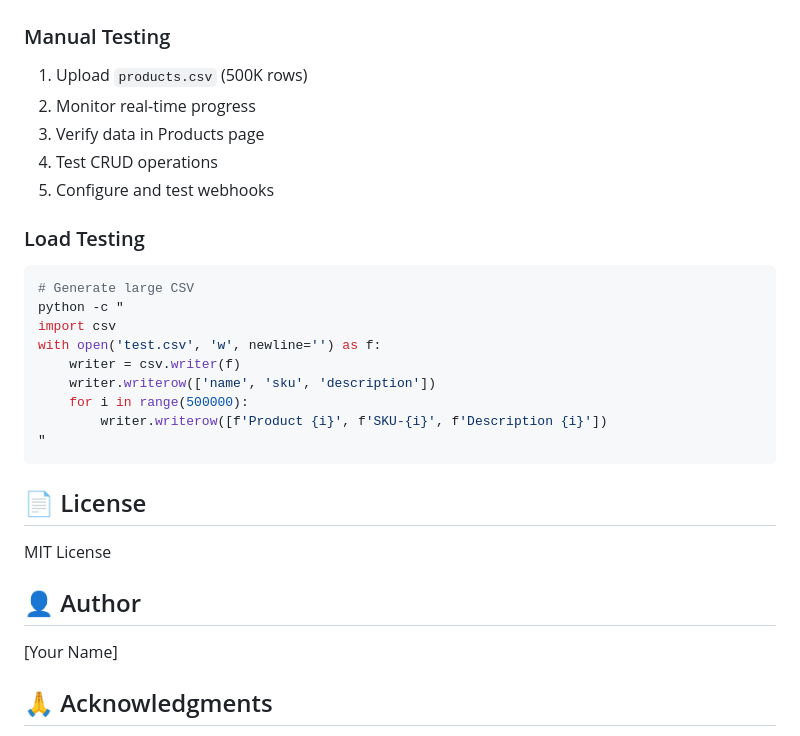
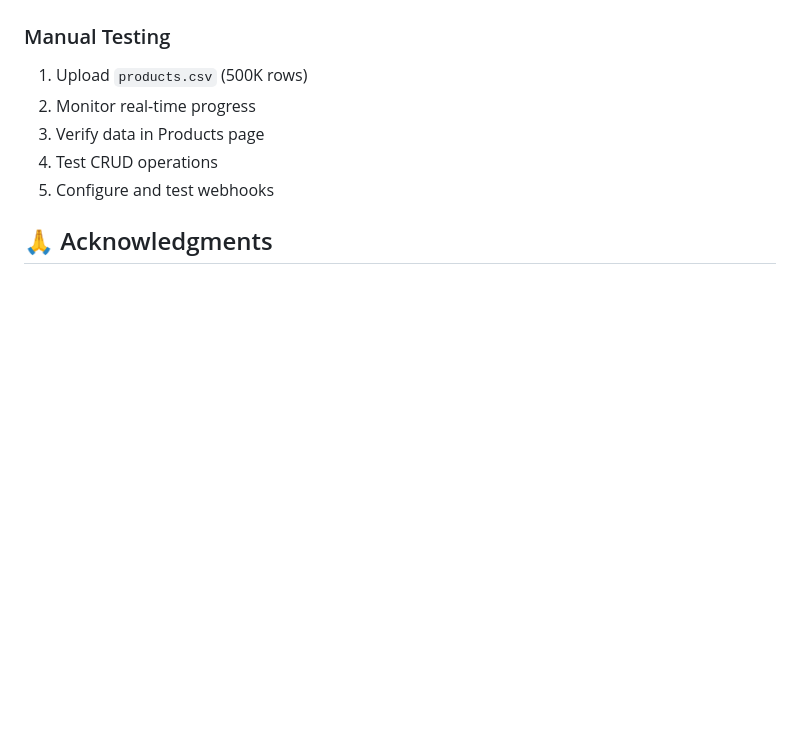
Before and after one commit to 2001akash/-Product-Importer-, a Markdown page: README.md, the part around the change. Rendered like a GitHub page; blank space fills up the shorter version.

Commit message:
Updated README
Removed load testing instructions and license details from README.

````diff
--- a/README.md
+++ b/README.md
@@ -267,26 +267,6 @@ name,sku,description,price,category,stock_quantity
 4. Test CRUD operations
 5. Configure and test webhooks
 
-### Load Testing
-```bash
-# Generate large CSV
-python -c "
-import csv
-with open('test.csv', 'w', newline='') as f:
-    writer = csv.writer(f)
-    writer.writerow(['name', 'sku', 'description'])
-    for i in range(500000):
-        writer.writerow([f'Product {i}', f'SKU-{i}', f'Description {i}'])
-"
-```
-
-## 📄 License
-
-MIT License
-
-## 👤 Author
-
-[Your Name]
 
 ## 🙏 Acknowledgments
 
````
